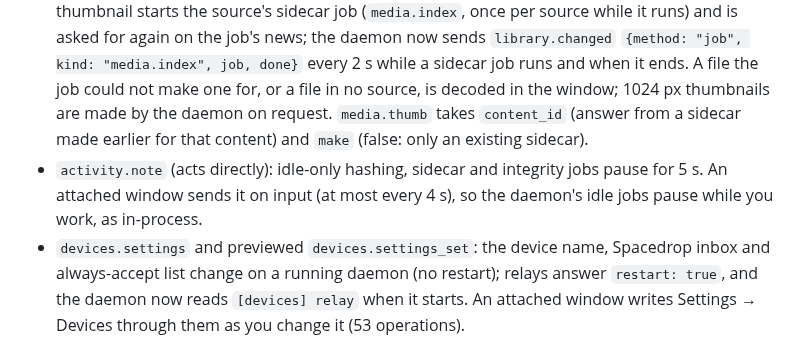
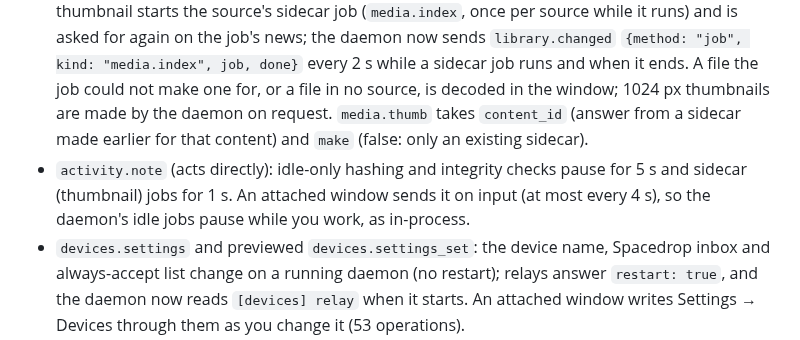
Before and after one commit to Runitupshawty/keel, a Markdown page: CHANGELOG.md, the part around the change. GitHub-like rendering.

Commit message:
docs: Unreleased Added bullet matches the 1 s sidecar pause
Co-Authored-By: Claude Fable 5.1 <noreply@anthropic.com>

```diff
--- a/CHANGELOG.md
+++ b/CHANGELOG.md
@@ -7,7 +7,7 @@ All notable changes to Keel are listed here. The format follows [Keep a Changelo
 ### Added
 
 - Attached to keel-daemon, the media grid and viewer show the daemon's sidecars instead of decoding thumbnails in the window: `media.thumb` through the same bounded uploader, kept in a small cache under the window's cache folder by content id and size. A missing 256 px thumbnail starts the source's sidecar job (`media.index`, once per source while it runs) and is asked for again on the job's news; the daemon now sends `library.changed` `{method: "job", kind: "media.index", job, done}` every 2 s while a sidecar job runs and when it ends. A file the job could not make one for, or a file in no source, is decoded in the window; 1024 px thumbnails are made by the daemon on request. `media.thumb` takes `content_id` (answer from a sidecar made earlier for that content) and `make` (false: only an existing sidecar).
-- `activity.note` (acts directly): idle-only hashing, sidecar and integrity jobs pause for 5 s. An attached window sends it on input (at most every 4 s), so the daemon's idle jobs pause while you work, as in-process.
+- `activity.note` (acts directly): idle-only hashing and integrity checks pause for 5 s and sidecar (thumbnail) jobs for 1 s. An attached window sends it on input (at most every 4 s), so the daemon's idle jobs pause while you work, as in-process.
 - `devices.settings` and previewed `devices.settings_set`: the device name, Spacedrop inbox and always-accept list change on a running daemon (no restart); relays answer `restart: true`, and the daemon now reads `[devices] relay` when it starts. An attached window writes Settings → Devices through them as you change it (53 operations).
 - Web client: a `library.changed` reads again only what its kind can change (the selected file for tags and favorites, jobs for job starters, sources and listings for added or removed sources, devices for pairing and shares, the inbox for Spacedrop answers; nothing for recents, volumes, mounts or sidecar-job news; everything for an unknown kind), and changes arriving within 250 ms are read once.
 - Video playback in the media viewer, with sound: Space or Play plays and pauses, a click on the progress bar or a strip frame seeks, Up/Down set the volume, M mutes, L loops, and the elapsed and total time are shown. Frames are decoded by `ffmpeg` at the viewer's size (at most 1920 px) into a 3-frame queue (64 MiB at most) and the sound plays through the default output device (`cpal`), which is the clock the frames follow (late frames are dropped). Seeking, moving to another file or closing the viewer kills both `ffmpeg` processes and waits for them. Without `ffmpeg`, or for a file it cannot read, the viewer keeps its still frames and the system player (Enter or Open), with a note saying why.
```
